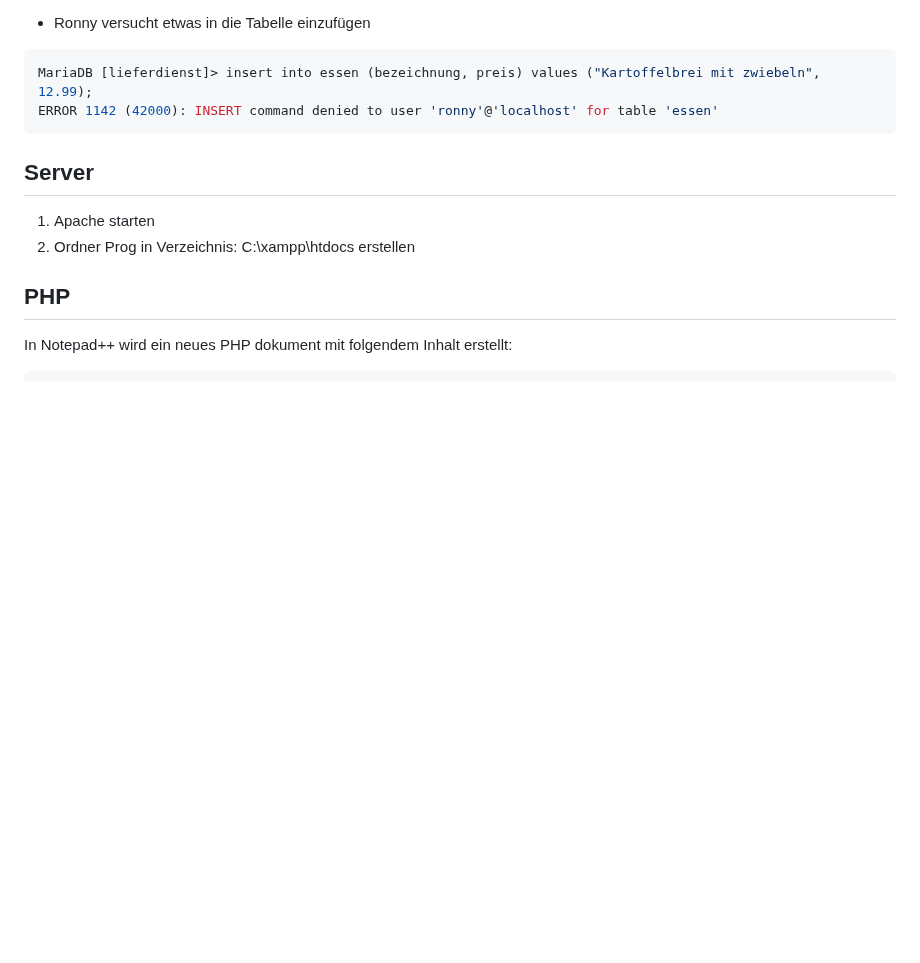
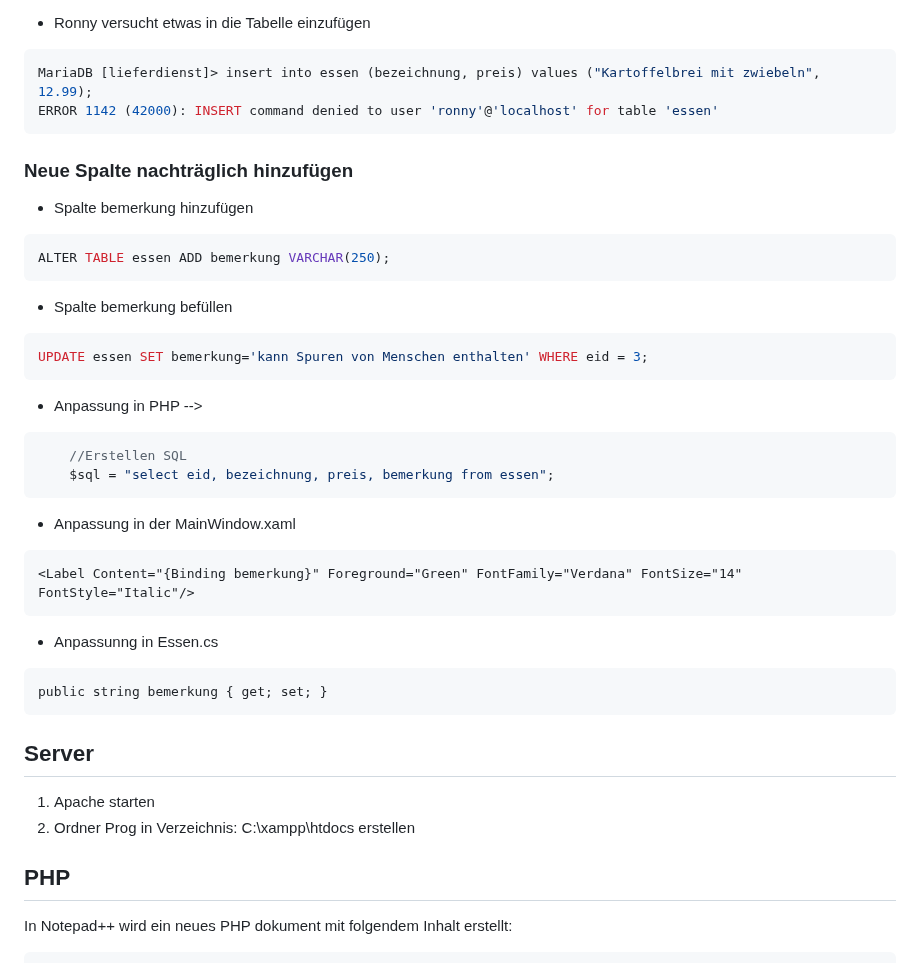
Before and after one commit to labpa/Schule, a Markdown page: C#/Essen_im_Netz.md, the part around the change. Drawn GitHub-style; blank space fills up the shorter version.

Commit message:
anpassungen

````diff
--- a/C#/Essen_im_Netz.md
+++ b/C#/Essen_im_Netz.md
@@ -60,6 +60,34 @@ MariaDB [lieferdienst]> grant select on lieferdienst.essen to ronny@localhost;
 MariaDB [lieferdienst]> insert into essen (bezeichnung, preis) values ("Kartoffelbrei mit zwiebeln", 12.99);
 ERROR 1142 (42000): INSERT command denied to user 'ronny'@'localhost' for table 'essen'
 ```
+### Neue Spalte nachträglich hinzufügen
++ Spalte bemerkung hinzufügen
+```SQL
+ALTER TABLE essen ADD bemerkung VARCHAR(250);
+```
+
++ Spalte bemerkung befüllen
+```SQL
+UPDATE essen SET bemerkung='kann Spuren von Menschen enthalten' WHERE eid = 3;
+```
+
++ Anpassung in PHP -->
+```PHP
+	//Erstellen SQL
+	$sql = "select eid, bezeichnung, preis, bemerkung from essen";
+```
+
++ Anpassung in der MainWindow.xaml
+```
+<Label Content="{Binding bemerkung}" Foreground="Green" FontFamily="Verdana" FontSize="14" FontStyle="Italic"/>
+```
+
++ Anpassunng in Essen.cs
+```
+public string bemerkung { get; set; }
+```
+
+
 
 ## Server
 1. Apache starten
````
